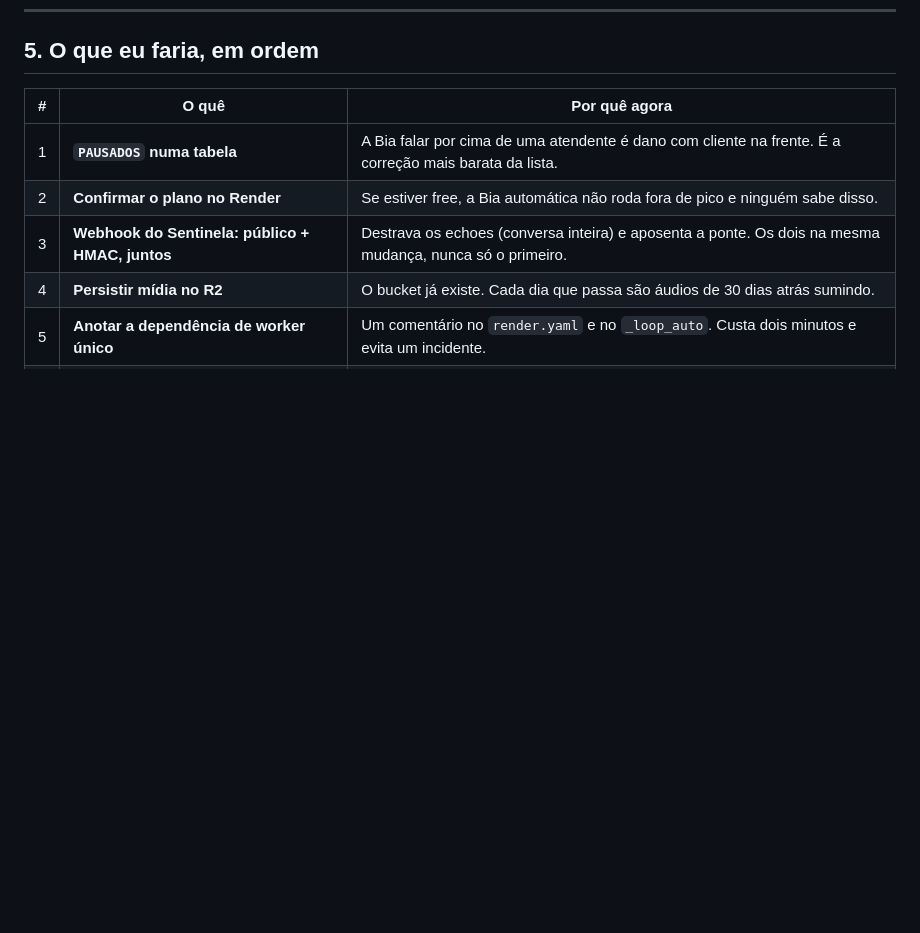
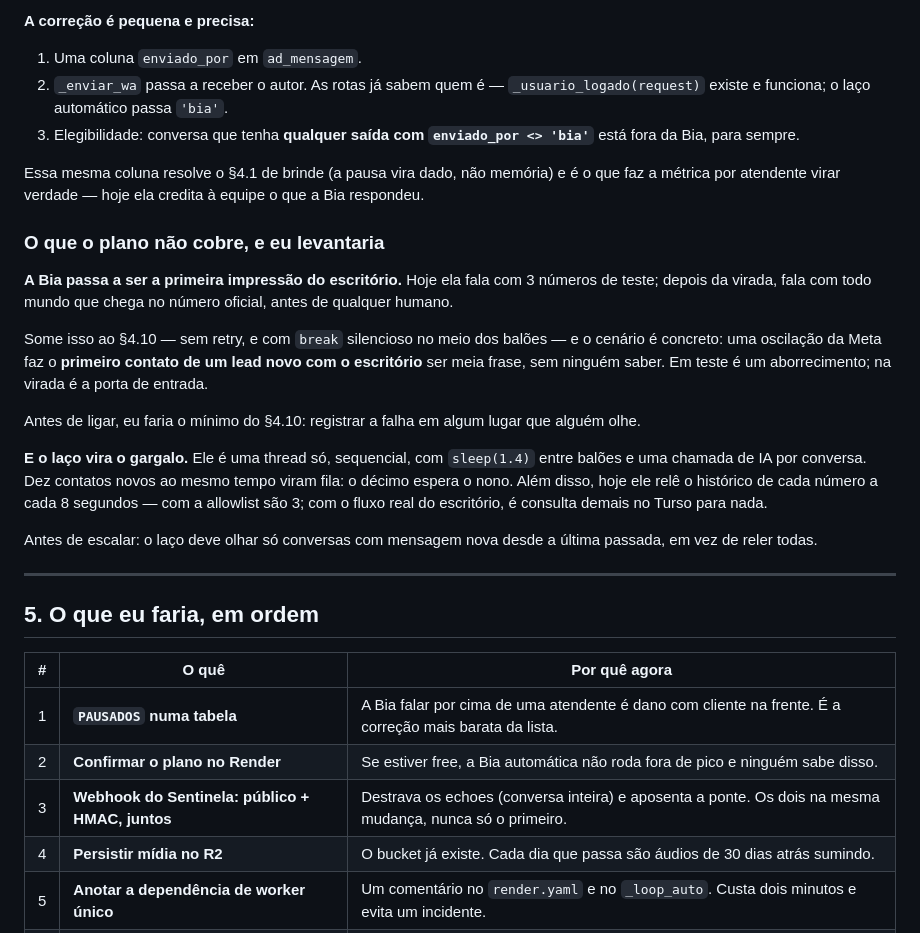
Before and after one commit to Silva-Pinto-Advocacia/mapa_de_oportunidades, a Markdown page: docs/analise-whatsapp-sentinela.md, the part around one of its changes. Rendered like a GitHub page; blank space fills up the shorter version.

```diff
--- a/docs/analise-whatsapp-sentinela.md
+++ b/docs/analise-whatsapp-sentinela.md
@@ -286,3 +378,40 @@ faria por último, com o modo manual já rodando em produção e provado.
+**A correção é pequena e precisa:**
+
+1. Uma coluna `enviado_por` em `ad_mensagem`.
+2. `_enviar_wa` passa a receber o autor. As rotas já sabem quem é —
+   `_usuario_logado(request)` existe e funciona; o laço automático passa `'bia'`.
+3. Elegibilidade: conversa que tenha **qualquer saída com `enviado_por <> 'bia'`**
+   está fora da Bia, para sempre.
+
+Essa mesma coluna resolve o §4.1 de brinde (a pausa vira dado, não memória) e é
+o que faz a métrica por atendente virar verdade — hoje ela credita à equipe o
+que a Bia respondeu.
+
+### O que o plano não cobre, e eu levantaria
+
+**A Bia passa a ser a primeira impressão do escritório.** Hoje ela fala com 3
+números de teste; depois da virada, fala com todo mundo que chega no número
+oficial, antes de qualquer humano.
+
+Some isso ao §4.10 — sem retry, e com `break` silencioso no meio dos balões — e
+o cenário é concreto: uma oscilação da Meta faz o **primeiro contato de um lead
+novo com o escritório** ser meia frase, sem ninguém saber. Em teste é um
+aborrecimento; na virada é a porta de entrada.
+
+Antes de ligar, eu faria o mínimo do §4.10: registrar a falha em algum lugar
+que alguém olhe.
+
+**E o laço vira o gargalo.** Ele é uma thread só, sequencial, com `sleep(1.4)`
+entre balões e uma chamada de IA por conversa. Dez contatos novos ao mesmo
+tempo viram fila: o décimo espera o nono. Além disso, hoje ele relê o histórico
+de cada número a cada 8 segundos — com a allowlist são 3; com o fluxo real do
+escritório, é consulta demais no Turso para nada.
+
+Antes de escalar: o laço deve olhar só conversas com mensagem nova desde a
+última passada, em vez de reler todas.
+
+---
+
 ## 5. O que eu faria, em ordem
 
 | # | O quê | Por quê agora |
```
Also changed, not shown: other parts of docs/analise-whatsapp-sentinela.md (+92 -0 lines).
